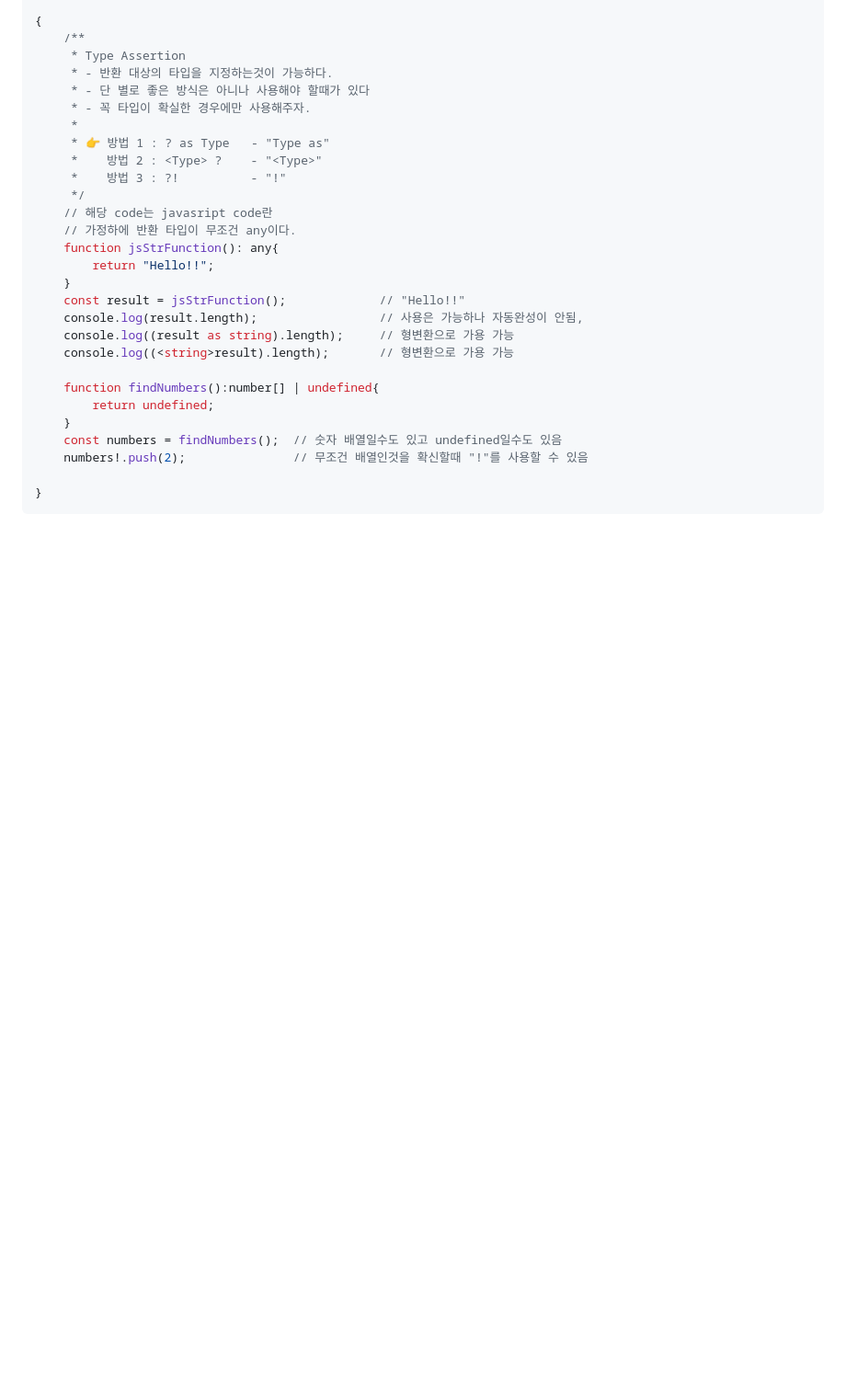
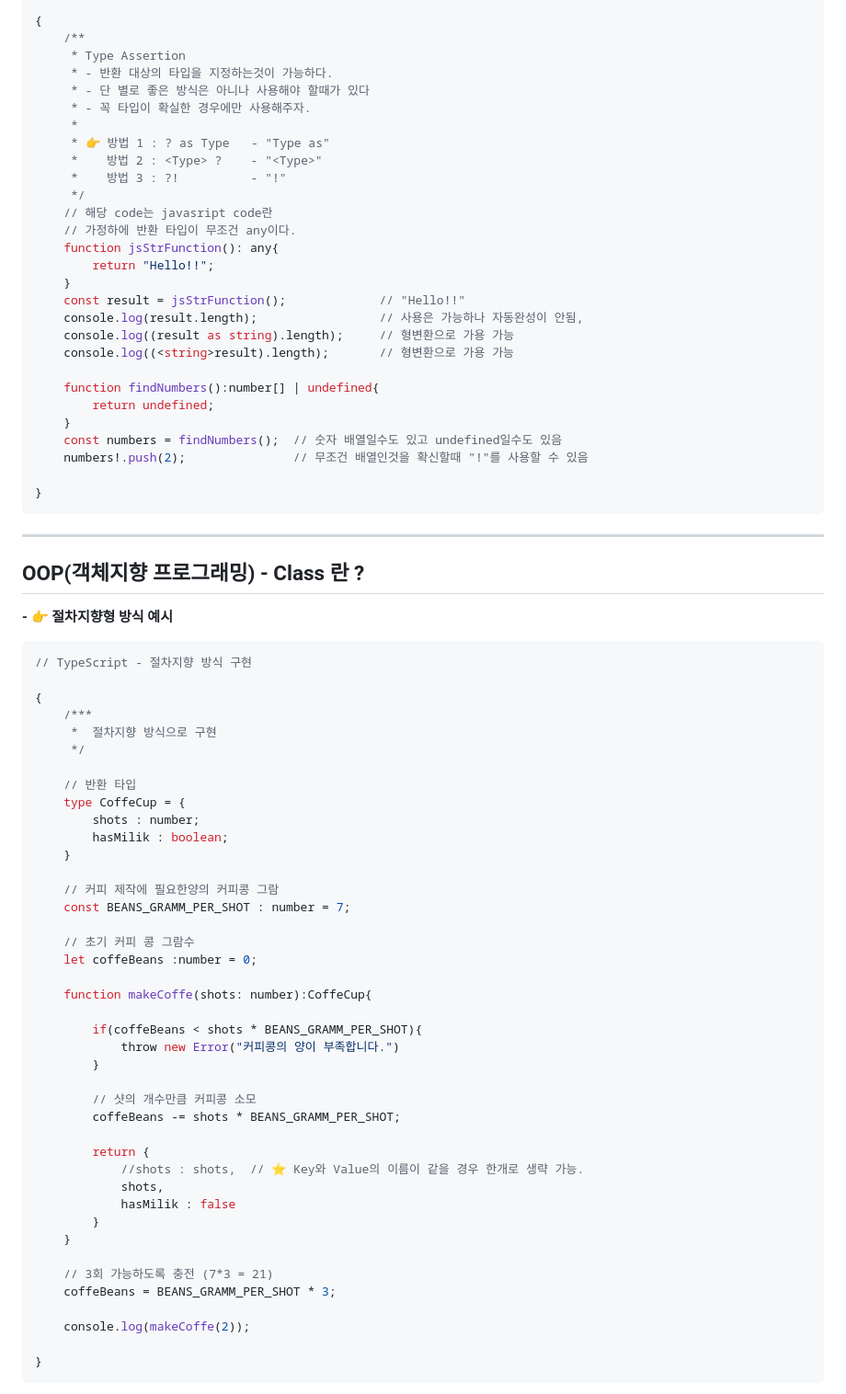
Before and after one commit to edel1212/typeScriptStudy, a Markdown page: README.md, the part around one of its changes. Shown at 92% size. GitHub-like rendering; blank space fills up the shorter version.

Commit message:
README - Class

````diff
--- a/README.md
+++ b/README.md
@@ -491,3 +491,52 @@
 
 }
 ```
+
+<hr/>
+
+## OOP(객체지향 프로그래밍) - Class 란 ?
+**- 👉 절차지향형 방식 예시**
+```typescript
+// TypeScript - 절차지향 방식 구현
+
+{
+    /***
+     *  절차지향 방식으로 구현
+     */
+
+    // 반환 타입
+    type CoffeCup = {
+        shots : number;
+        hasMilik : boolean;
+    }
+
+    // 커피 제작에 필요한양의 커피콩 그람
+    const BEANS_GRAMM_PER_SHOT : number = 7;
+
+    // 초기 커피 콩 그람수
+    let coffeBeans :number = 0;
+
+    function makeCoffe(shots: number):CoffeCup{
+
+        if(coffeBeans < shots * BEANS_GRAMM_PER_SHOT){
+            throw new Error("커피콩의 양이 부족합니다.")
+        }
+
+        // 샷의 개수만큼 커피콩 소모
+        coffeBeans -= shots * BEANS_GRAMM_PER_SHOT;
+
+        return {
+            //shots : shots,  // ⭐️ Key와 Value의 이름이 같을 경우 한개로 생략 가능.
+            shots,
+            hasMilik : false
+        }
+    }
+
+    // 3회 가능하도록 충전 (7*3 = 21)
+    coffeBeans = BEANS_GRAMM_PER_SHOT * 3;
+
+    console.log(makeCoffe(2));
+
+}
+```
+
````
Also changed, not shown: other parts of README.md (+77 -0 lines).
